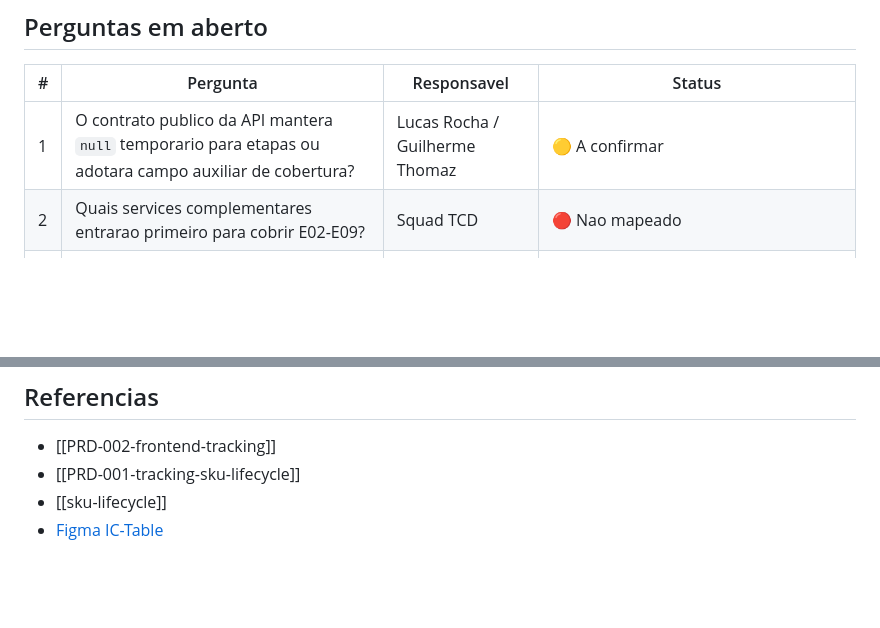
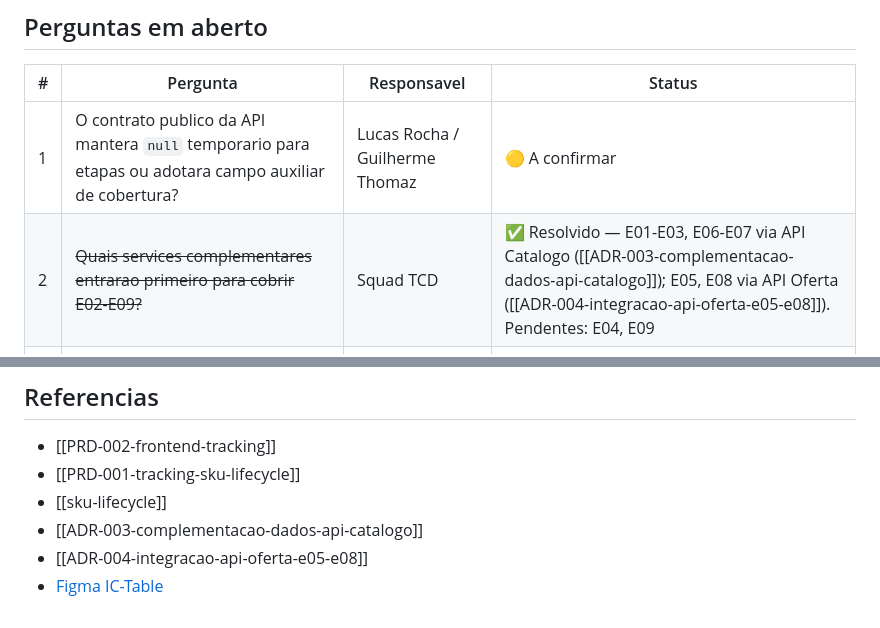
Before and after one commit to pedroalbanicb/tracking-memory-hackathon, a Markdown page: ADR/ADR-002-contrato-api-tracking-skus-fase-1-graphql.md, 2 parts joined by grey strips. Drawn GitHub-style; blank space fills up the shorter version.

```diff
--- a/ADR/ADR-002-contrato-api-tracking-skus-fase-1-graphql.md
+++ b/ADR/ADR-002-contrato-api-tracking-skus-fase-1-graphql.md
@@ -298,7 +302,7 @@ query GetMercadoriasPorNome($skip: Int!, $take: Int!, $search: String!) {
 | # | Pergunta | Responsavel | Status |
 |---|---|---|---|
 | 1 | O contrato publico da API mantera `null` temporario para etapas ou adotara campo auxiliar de cobertura? | Lucas Rocha / Guilherme Thomaz | 🟡 A confirmar |
-| 2 | Quais services complementares entrarao primeiro para cobrir E02-E09? | Squad TCD | 🔴 Nao mapeado |
+| 2 | ~~Quais services complementares entrarao primeiro para cobrir E02-E09?~~ | Squad TCD | ✅ Resolvido — E01-E03, E06-E07 via API Catalogo ([[ADR-003-complementacao-dados-api-catalogo]]); E05, E08 via API Oferta ([[ADR-004-integracao-api-oferta-e05-e08]]). Pendentes: E04, E09 |
 | 3 | ~~A busca em lote aceitara somente SKU ON ou tambem SKU OFF na mesma entrada?~~ | Lucas Rocha | ✅ Resolvido — aceita ambos (SKU ON e SKU OFF). O filtro GraphQL usa `or` entre `dePara.idSkuLoja` e `dePara.idSkuOn`. |
 | 4 | O filtro `nome: { contains }` do GraphQL HotChocolate e case-insensitive por default? Confirmar com o time do Hub Catalogo. | Squad TCD | 🟡 A confirmar |
 | 5 | Limite minimo de caracteres para busca por nome (proposto: 3). Confirmar com UX. | Lucas Rocha | 🟡 A confirmar |
@@ -308,4 +312,6 @@ query GetMercadoriasPorNome($skip: Int!, $take: Int!, $search: String!) {
 - [[PRD-002-frontend-tracking]]
 - [[PRD-001-tracking-sku-lifecycle]]
 - [[sku-lifecycle]]
+- [[ADR-003-complementacao-dados-api-catalogo]]
+- [[ADR-004-integracao-api-oferta-e05-e08]]
 - [Figma IC-Table](https://www.figma.com/design/QNFpM0akFGXYC2gfcjkHba/Tracking?node-id=122-5896)
```
Also changed, not shown: other parts of ADR/ADR-002-contrato-api-tracking-skus-fase-1-graphql.md (+11 -7 lines).
